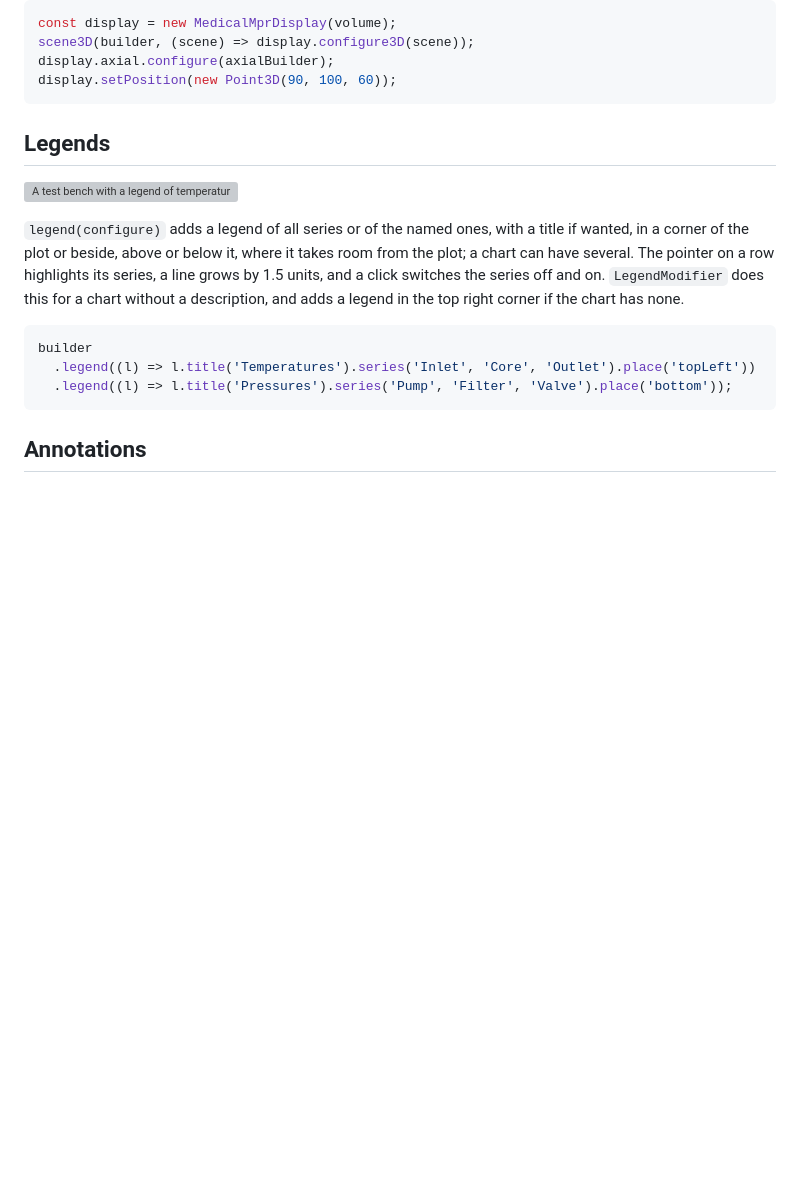
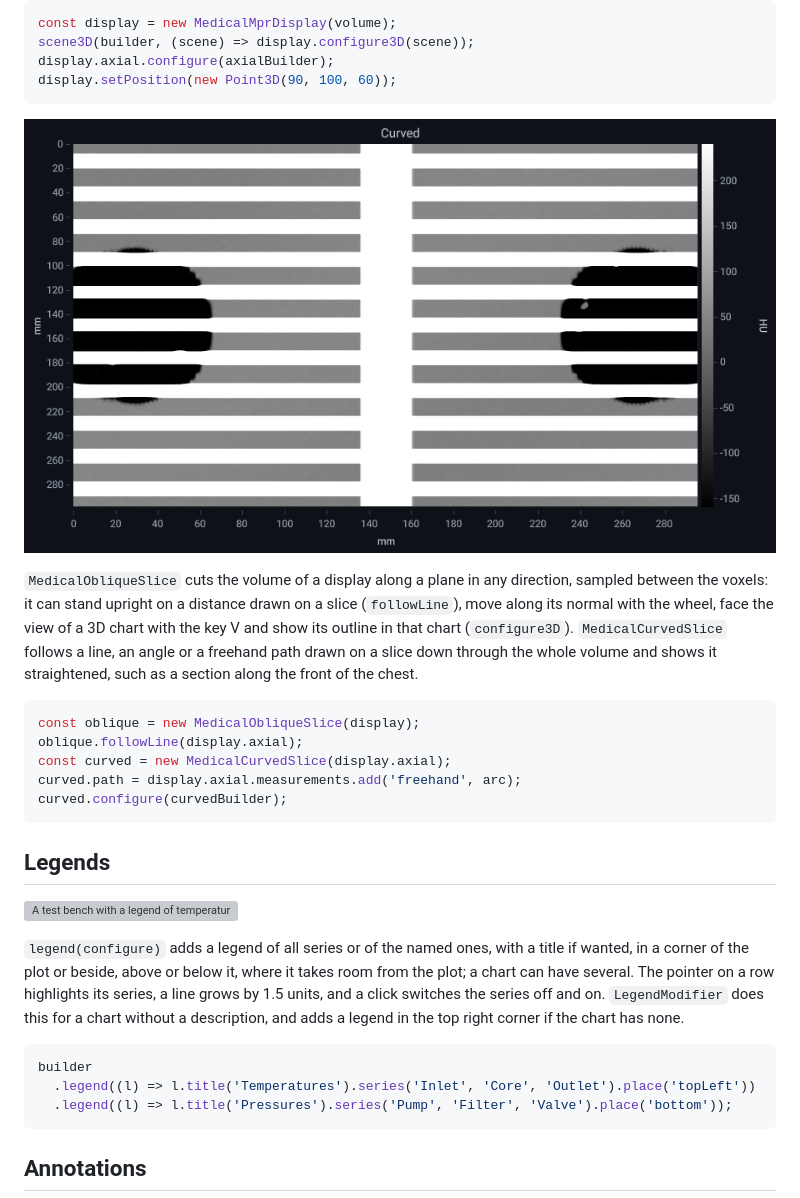
Before and after one commit to MotoNero/tachyon_charts_js, a Markdown page: README.md, the part around the change. Drawn GitHub-style; pictures changed too: docs/images/medical-curved.png (added); blank space fills up the shorter version; grey boxes are pictures that could not be loaded.

Commit message:
Add oblique and curved sections through medical volumes

````diff
--- a/README.md
+++ b/README.md
@@ -555,6 +555,22 @@ const display = new MedicalMprDisplay(volume);
 scene3D(builder, (scene) => display.configure3D(scene));
 display.axial.configure(axialBuilder);
 display.setPosition(new Point3D(90, 100, 60));
+```
+
+![A curved section along an arc in front of the synthetic chest: ribs, sternum and lungs straightened](docs/images/medical-curved.png)
+
+`MedicalObliqueSlice` cuts the volume of a display along a plane in any direction, sampled between the voxels: it can
+stand upright on a distance drawn on a slice (`followLine`), move along its normal with the wheel, face the view of a 3D
+chart with the key V and show its outline in that chart (`configure3D`). `MedicalCurvedSlice` follows a line, an angle
+or a freehand path drawn on a slice down through the whole volume and shows it straightened, such as a section along
+the front of the chest.
+
+```ts
+const oblique = new MedicalObliqueSlice(display);
+oblique.followLine(display.axial);
+const curved = new MedicalCurvedSlice(display.axial);
+curved.path = display.axial.measurements.add('freehand', arc);
+curved.configure(curvedBuilder);
 ```
 
 ## Legends
````
Also changed, not shown: docs/api/medical.api.md (+35 -0 lines), 4 other files.
